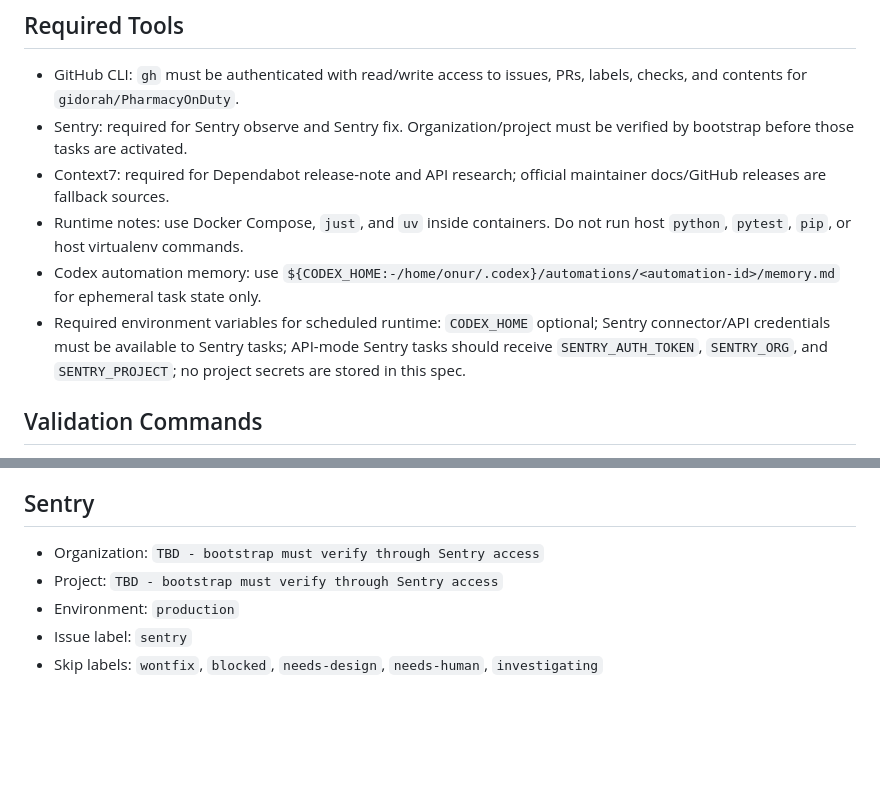
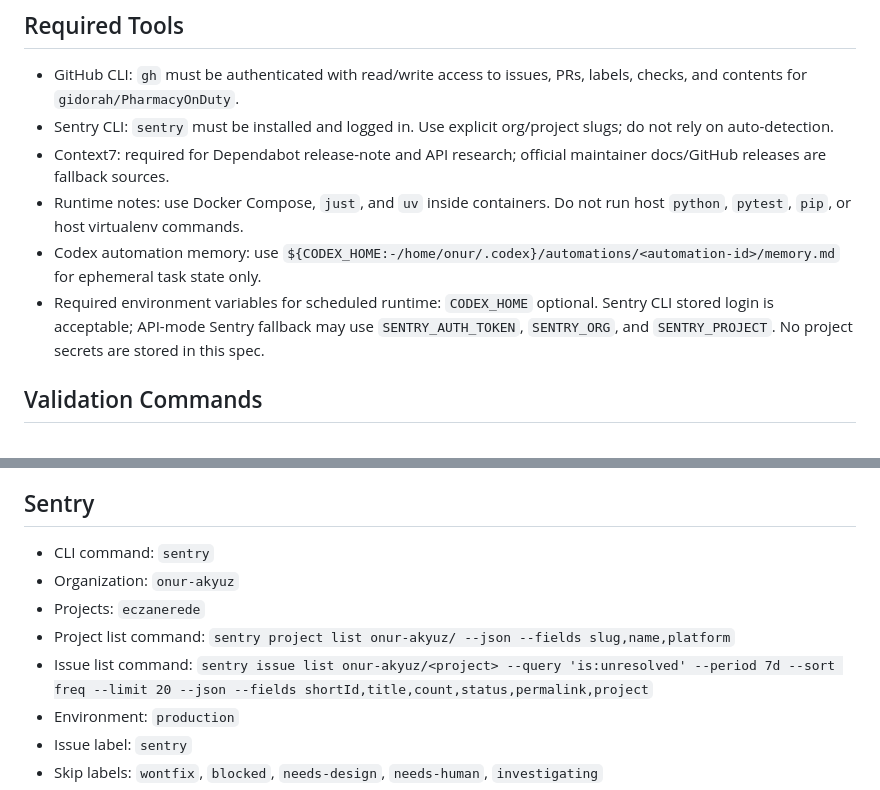
Before and after one commit to gidorah/PharmacyOnDuty, a Markdown page: .codex/maintenance.md, 2 parts joined by grey strips. GitHub-like rendering; blank space fills up the shorter version.

Commit message:
Update Sentry CLI config in maintenance spec

```diff
--- a/.codex/maintenance.md
+++ b/.codex/maintenance.md
@@ -11,11 +11,11 @@
 ## Required Tools
 
 - GitHub CLI: `gh` must be authenticated with read/write access to issues, PRs, labels, checks, and contents for `gidorah/PharmacyOnDuty`.
-- Sentry: required for Sentry observe and Sentry fix. Organization/project must be verified by bootstrap before those tasks are activated.
+- Sentry CLI: `sentry` must be installed and logged in. Use explicit org/project slugs; do not rely on auto-detection.
 - Context7: required for Dependabot release-note and API research; official maintainer docs/GitHub releases are fallback sources.
 - Runtime notes: use Docker Compose, `just`, and `uv` inside containers. Do not run host `python`, `pytest`, `pip`, or host virtualenv commands.
 - Codex automation memory: use `${CODEX_HOME:-/home/onur/.codex}/automations/<automation-id>/memory.md` for ephemeral task state only.
-- Required environment variables for scheduled runtime: `CODEX_HOME` optional; Sentry connector/API credentials must be available to Sentry tasks; API-mode Sentry tasks should receive `SENTRY_AUTH_TOKEN`, `SENTRY_ORG`, and `SENTRY_PROJECT`; no project secrets are stored in this spec.
+- Required environment variables for scheduled runtime: `CODEX_HOME` optional. Sentry CLI stored login is acceptable; API-mode Sentry fallback may use `SENTRY_AUTH_TOKEN`, `SENTRY_ORG`, and `SENTRY_PROJECT`. No project secrets are stored in this spec.
 
 ## Validation Commands
 
@@ -42,8 +42,11 @@
 
 ## Sentry
 
-- Organization: `TBD - bootstrap must verify through Sentry access`
-- Project: `TBD - bootstrap must verify through Sentry access`
+- CLI command: `sentry`
+- Organization: `onur-akyuz`
+- Projects: `eczanerede`
+- Project list command: `sentry project list onur-akyuz/ --json --fields slug,name,platform`
+- Issue list command: `sentry issue list onur-akyuz/<project> --query 'is:unresolved' --period 7d --sort freq --limit 20 --json --fields shortId,title,count,status,permalink,project`
 - Environment: `production`
 - Issue label: `sentry`
 - Skip labels: `wontfix`, `blocked`, `needs-design`, `needs-human`, `investigating`
```
